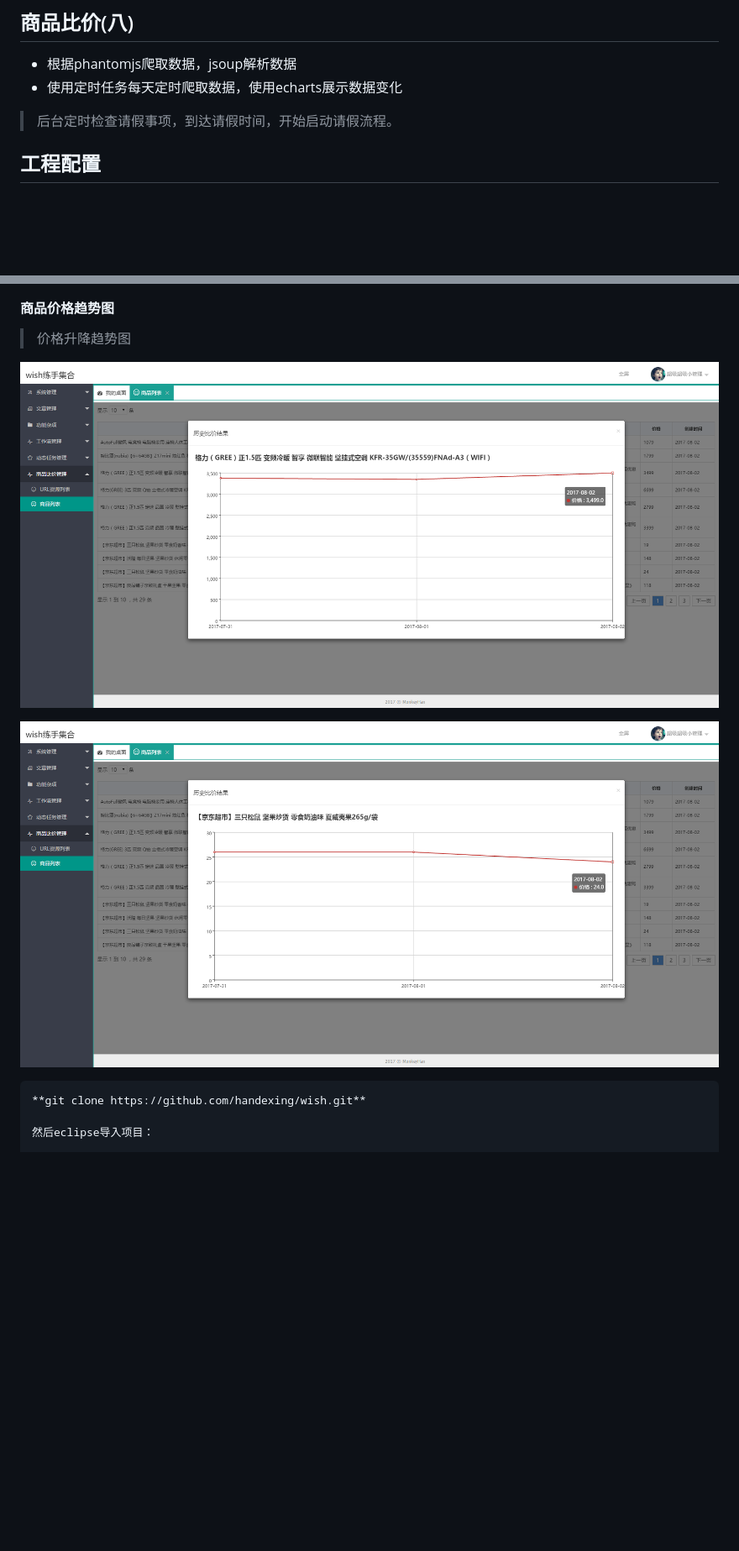
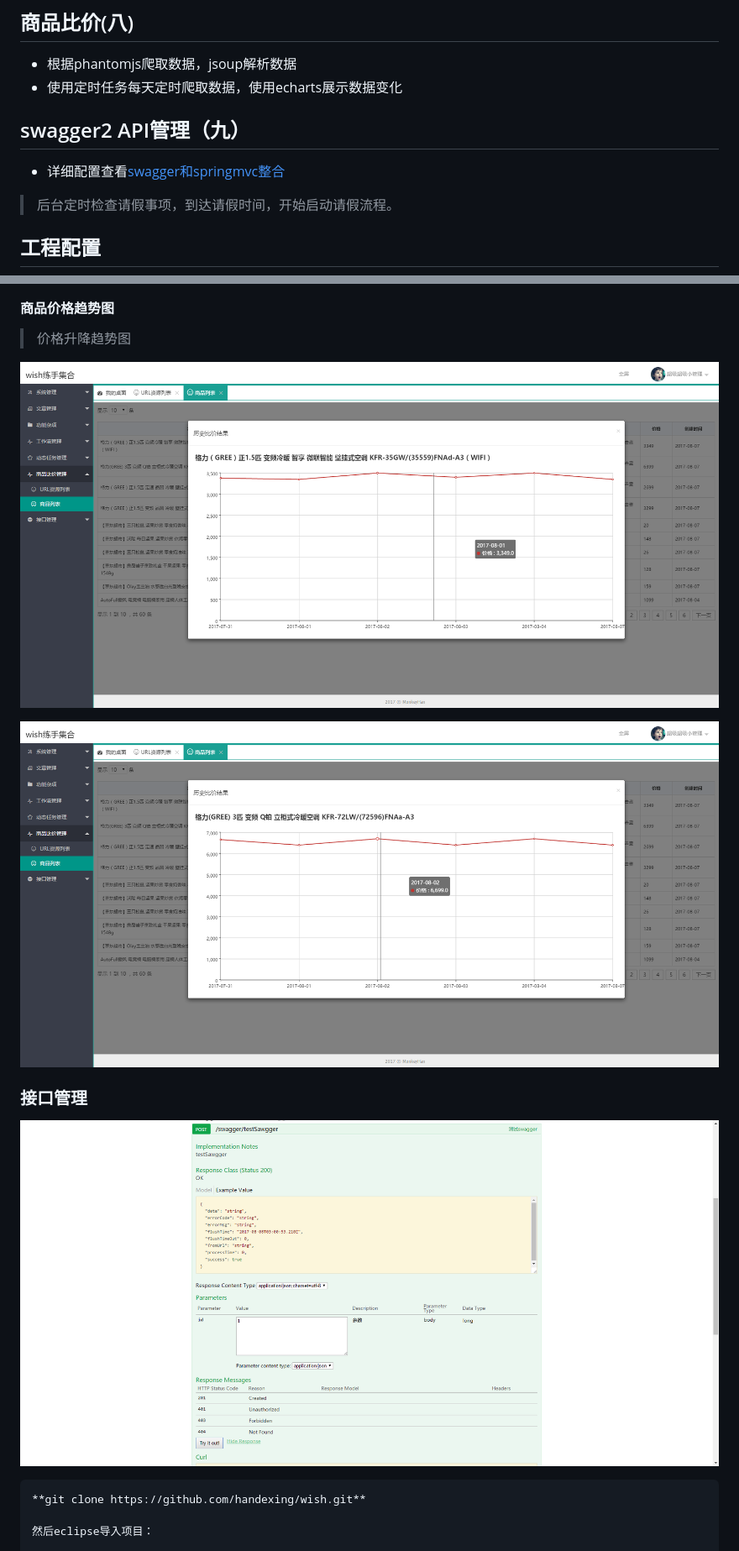
Before and after one commit to handexing/wish, a Markdown page: README.md, 2 parts joined by grey strips. Shown at 84% size. GitHub-like rendering; pictures changed too: img/geli.png, img/ss.png, img/swagger.png (added); blank space fills up the shorter version.

Commit message:
add swagger manage

````diff
--- a/README.md
+++ b/README.md
@@ -40,6 +40,9 @@
 ## 商品比价(八)
 - 根据phantomjs爬取数据，jsoup解析数据
 - 使用定时任务每天定时爬取数据，使用echarts展示数据变化
+
+## swagger2 API管理（九）
+- 详细配置查看[swagger和springmvc整合](http://blog.csdn.net/u010681724/article/details/76887465)
 
 
 > 后台定时检查请假事项，到达请假时间，开始启动请假流程。
@@ -108,7 +111,11 @@
 
 ![格力空调](https://github.com/handexing/wish/raw/master/img/geli.png)
 
-![三只松鼠](https://github.com/handexing/wish/raw/master/img/ss.png)
+![格力空调](https://github.com/handexing/wish/raw/master/img/ss.png)
+
+### 接口管理
+
+![swagger](https://github.com/handexing/wish/raw/master/img/swagger.png)
 
 ```
 **git clone https://github.com/handexing/wish.git**
````
Also changed, not shown: 3 other files.
